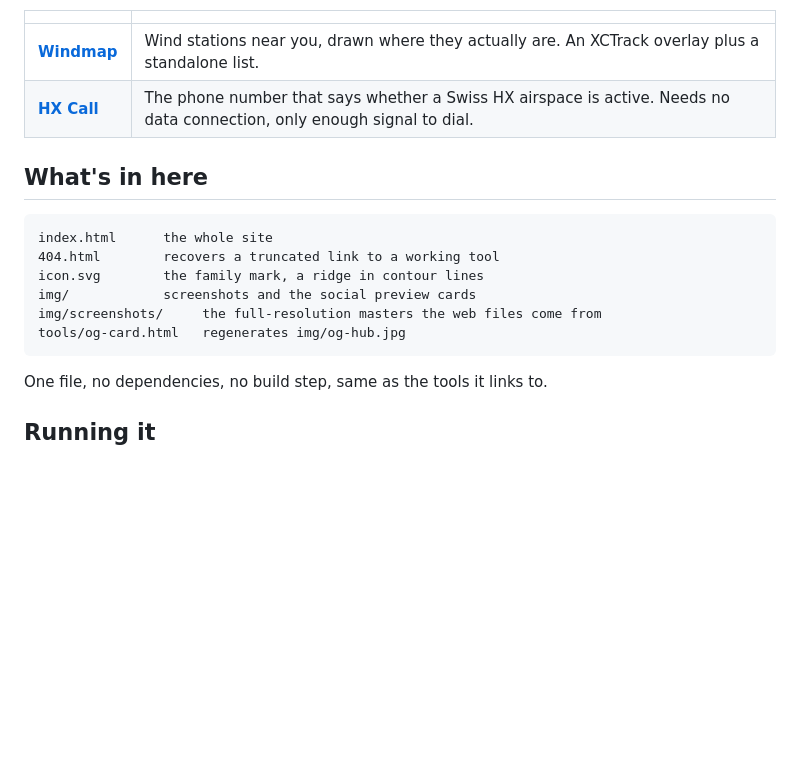
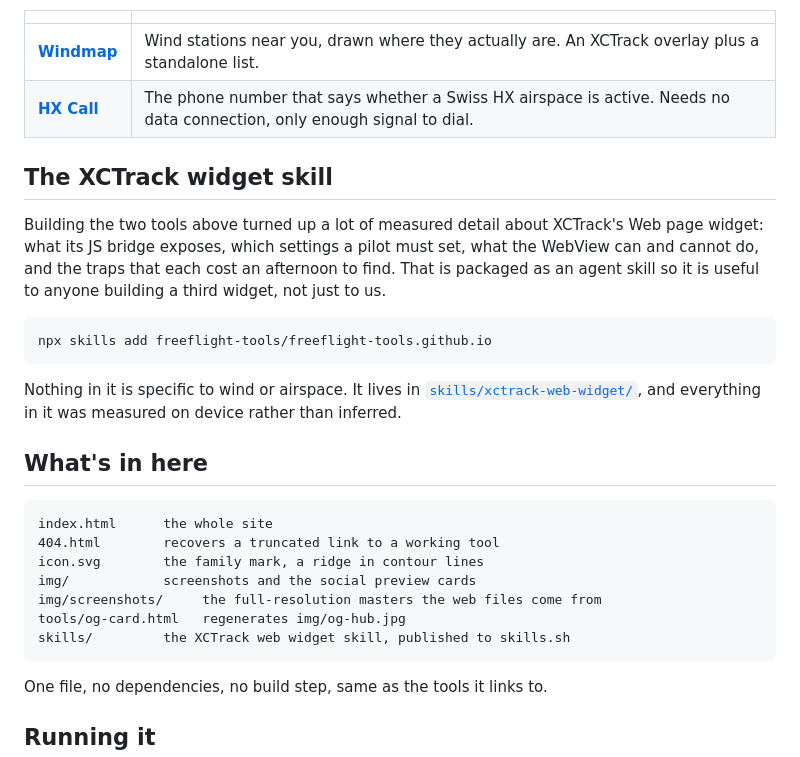
Before and after one commit to freeflight-tools/freeflight-tools.github.io, a Markdown page: README.md, the part around the change. Rendered like a GitHub page; blank space fills up the shorter version.

Commit message:
Point the README at the XCTrack widget skill
Publishing a skill is putting it in a public repo and sharing the repo, so
the README is the actual distribution mechanism and it did not mention the
skill at all. Adds the install command, says what the skill covers and that
none of it is specific to wind or airspace, and lists skills/ alongside the
rest of the tree.

Co-Authored-By: Claude Opus 5 <noreply@anthropic.com>

```diff
--- a/README.md
+++ b/README.md
@@ -8,6 +8,20 @@ pilots. Live at **[freeflight-tools.github.io](https://freeflight-tools.github.i
 | **[Windmap](https://github.com/freeflight-tools/xctrack-windmap)** | Wind stations near you, drawn where they actually are. An XCTrack overlay plus a standalone list. |
 | **[HX Call](https://github.com/freeflight-tools/hx-call)** | The phone number that says whether a Swiss HX airspace is active. Needs no data connection, only enough signal to dial. |
 
+## The XCTrack widget skill
+
+Building the two tools above turned up a lot of measured detail about XCTrack's
+Web page widget: what its JS bridge exposes, which settings a pilot must set,
+what the WebView can and cannot do, and the traps that each cost an afternoon to
+find. That is packaged as an agent skill so it is useful to anyone building a
+third widget, not just to us.
+
+    npx skills add freeflight-tools/freeflight-tools.github.io
+
+Nothing in it is specific to wind or airspace. It lives in
+[`skills/xctrack-web-widget/`](skills/xctrack-web-widget/), and everything in it
+was measured on device rather than inferred.
+
 ## What's in here
 
     index.html      the whole site
@@ -16,6 +30,7 @@ pilots. Live at **[freeflight-tools.github.io](https://freeflight-tools.github.i
     img/            screenshots and the social preview cards
     img/screenshots/     the full-resolution masters the web files come from
     tools/og-card.html   regenerates img/og-hub.jpg
+    skills/         the XCTrack web widget skill, published to skills.sh
 
 One file, no dependencies, no build step, same as the tools it links to.
 
```
